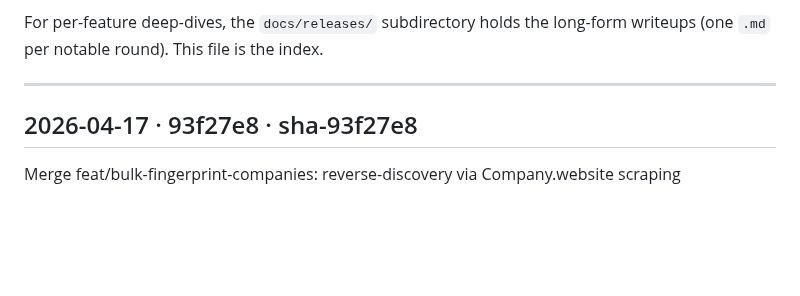
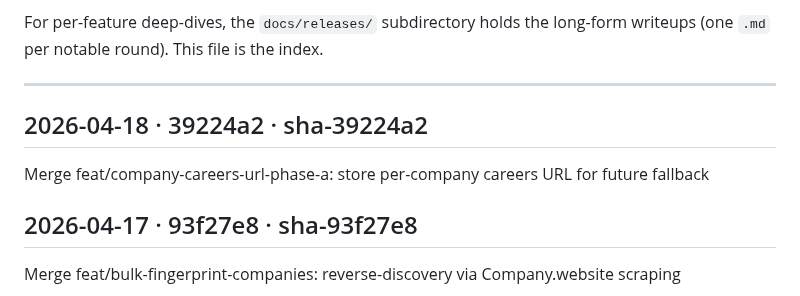
Before and after one commit to betaque-team/sales-platform, a Markdown page: docs/RELEASES.md, the part around the change. GitHub-like rendering; blank space fills up the shorter version.

Commit message:
docs(releases): append sha-39224a2 [skip ci]

```diff
--- a/docs/RELEASES.md
+++ b/docs/RELEASES.md
@@ -29,6 +29,10 @@ long-form writeups (one `.md` per notable round). This file is the index.
 ---
 
 <!-- RELEASES_LOG_START -->
+
+## 2026-04-18 · 39224a2 · sha-39224a2
+Merge feat/company-careers-url-phase-a: store per-company careers URL for future fallback
+
 
 ## 2026-04-17 · 93f27e8 · sha-93f27e8
 Merge feat/bulk-fingerprint-companies: reverse-discovery via Company.website scraping
```
